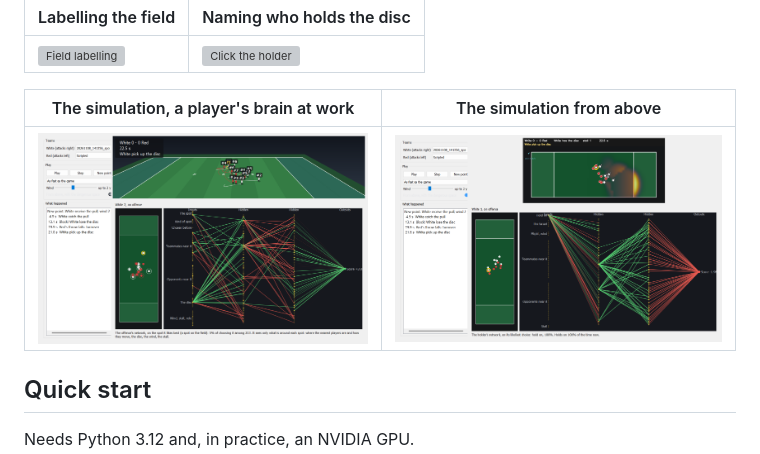
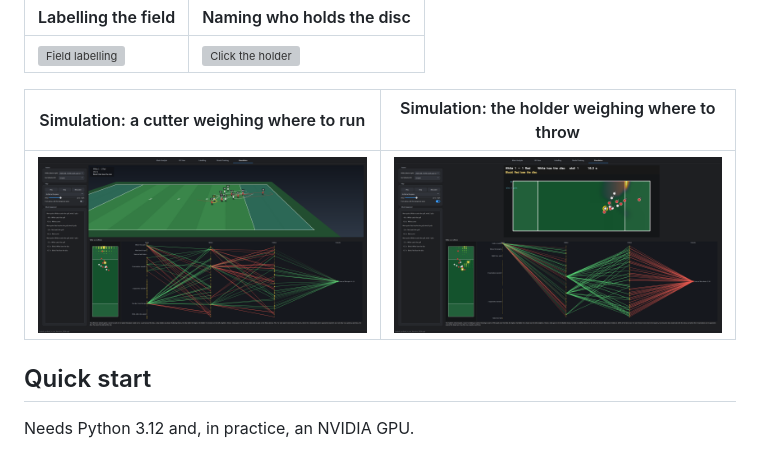
Before and after one commit to sylejroy/ultimate-analysis, a Markdown page: README.md, the part around the change. GitHub-like rendering; pictures changed too: docs/gui_example_simulation.png, docs/gui_example_simulation_above.png; grey boxes are pictures that could not be loaded.

```diff
--- a/README.md
+++ b/README.md
@@ -38,7 +38,7 @@ https://github.com/user-attachments/assets/e92d9d47-9577-4924-934d-8aab7dad49b6
 | --- | --- |
 | ![Field labelling](docs/gui_example_field_labelling.png) | ![Click the holder](docs/gui_example_holder_labelling.png) |
 
-| The simulation, a player's brain at work | The simulation from above |
+| Simulation: a cutter weighing where to run | Simulation: the holder weighing where to throw |
 | --- | --- |
 | ![Simulation tab](docs/gui_example_simulation.png) | ![Simulation from above](docs/gui_example_simulation_above.png) |
 
```
Also changed, not shown: 4 other files.
